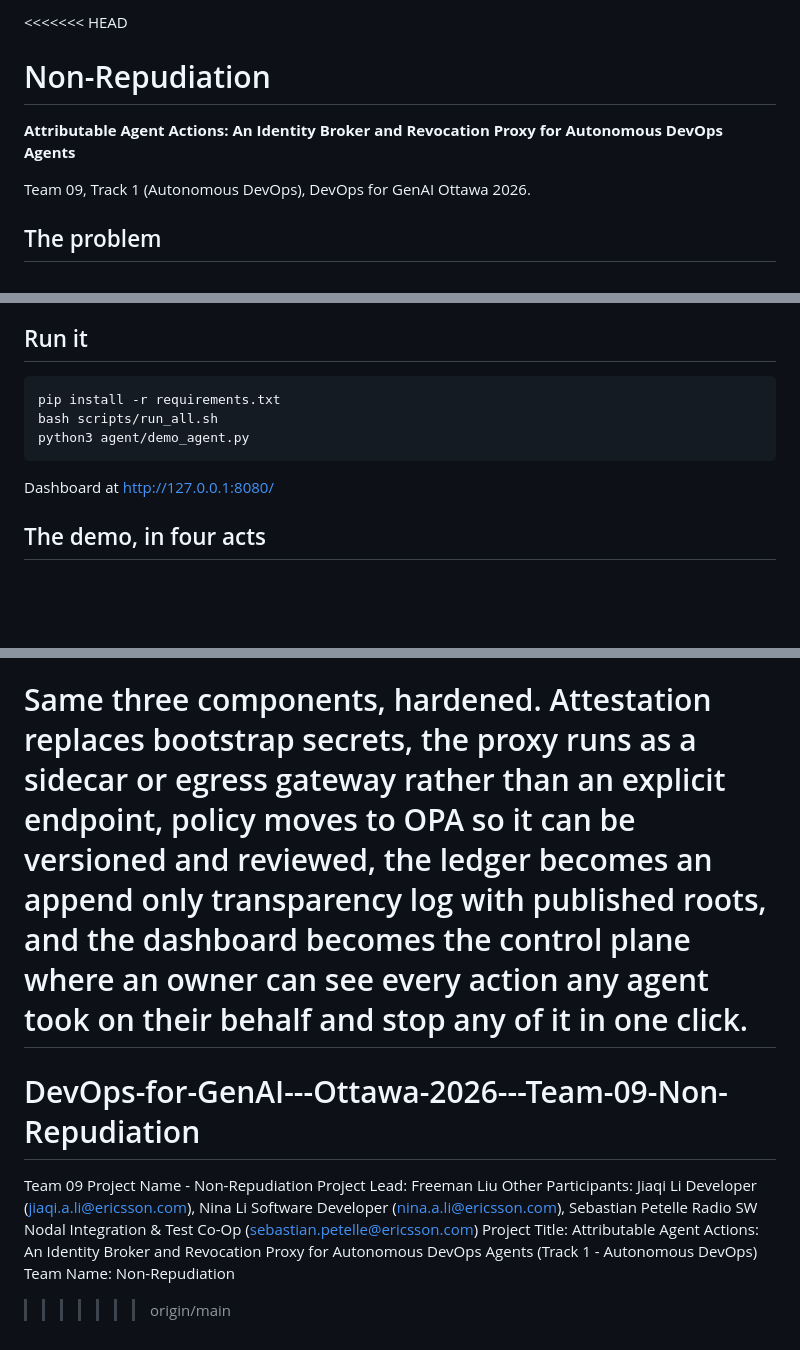
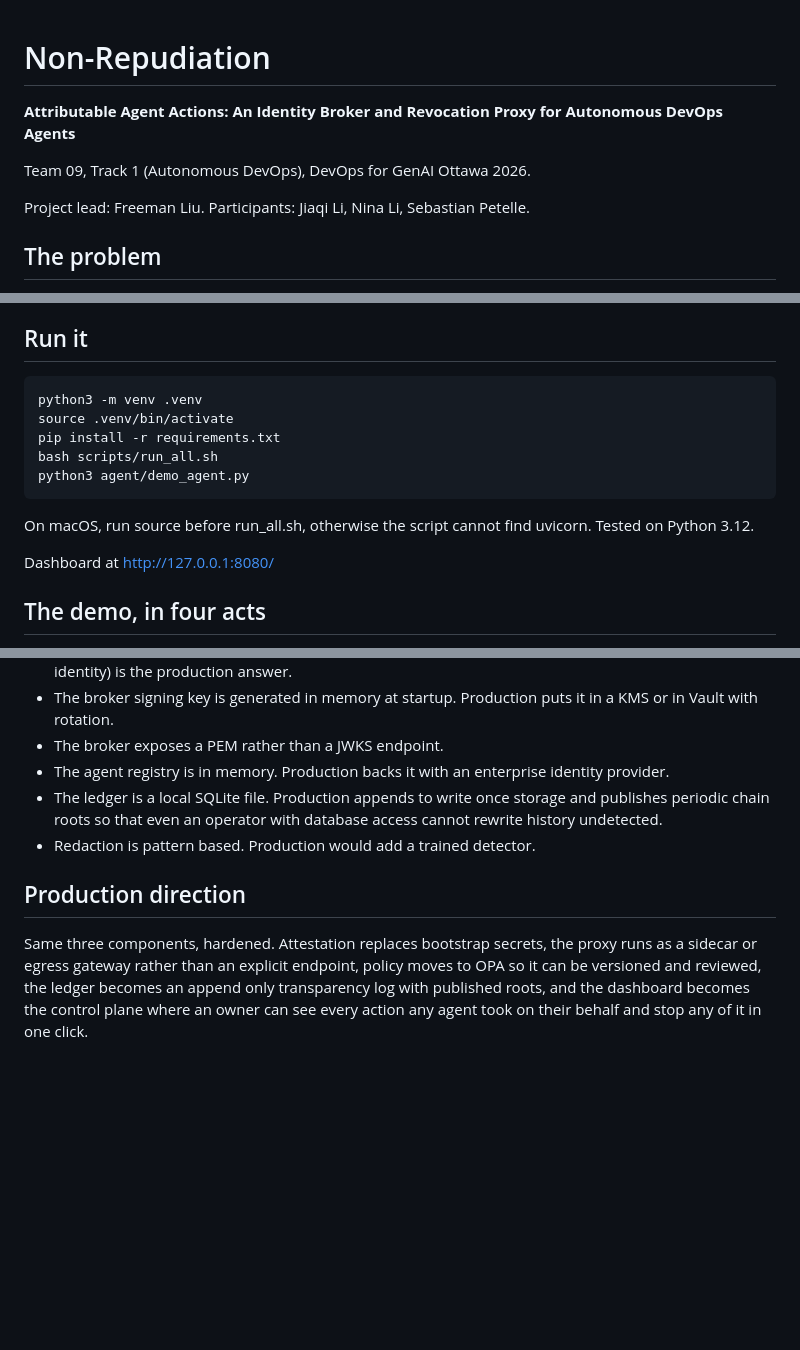
Before and after one commit to Seeeeeb5/DevOps-for-GenAI---Ottawa-2026---Team-09-Non-Repudiation, a Markdown page: README.md, 3 parts joined by grey strips. Rendered like a GitHub page; blank space fills up the shorter version.

Commit message:
Clean up merge conflict and document macOS setup

````diff
--- a/README.md
+++ b/README.md
@@ -1,9 +1,10 @@
-<<<<<<< HEAD
 # Non-Repudiation
 
 **Attributable Agent Actions: An Identity Broker and Revocation Proxy for Autonomous DevOps Agents**
 
 Team 09, Track 1 (Autonomous DevOps), DevOps for GenAI Ottawa 2026.
+
+Project lead: Freeman Liu. Participants: Jiaqi Li, Nina Li, Sebastian Petelle.
 
 ## The problem
 
@@ -44,10 +45,15 @@ without writing an adapter for each one.
 ## Run it
 
 ```bash
+python3 -m venv .venv
+source .venv/bin/activate
 pip install -r requirements.txt
 bash scripts/run_all.sh
 python3 agent/demo_agent.py
 ```
+
+On macOS, run source before run_all.sh, otherwise the script cannot find
+uvicorn. Tested on Python 3.12.
 
 Dashboard at http://127.0.0.1:8080/
 
@@ -116,12 +122,3 @@ policy moves to OPA so it can be versioned and reviewed, the ledger becomes an
 append only transparency log with published roots, and the dashboard becomes
 the control plane where an owner can see every action any agent took on their
 behalf and stop any of it in one click.
-=======
-# DevOps-for-GenAI---Ottawa-2026---Team-09-Non-Repudiation
-Team 09
-Project Name - Non-Repudiation
-Project Lead: Freeman Liu
-Other Participants: Jiaqi Li Developer (jiaqi.a.li@ericsson.com), Nina Li Software Developer (nina.a.li@ericsson.com), Sebastian Petelle Radio SW Nodal Integration & Test Co-Op (sebastian.petelle@ericsson.com)
-Project Title: Attributable Agent Actions: An Identity Broker and Revocation Proxy for Autonomous DevOps Agents (Track 1 - Autonomous DevOps)
-Team Name: Non-Repudiation
->>>>>>> origin/main
````
